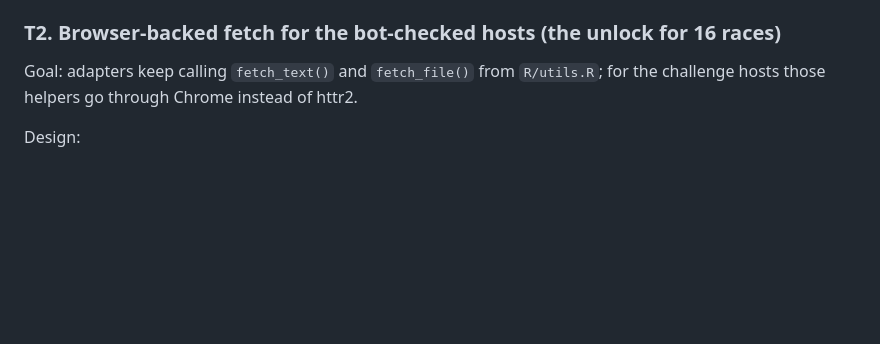
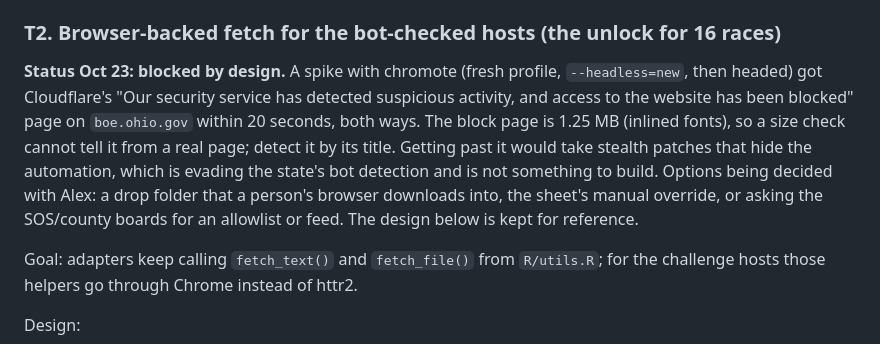
Before and after one commit to alexlundry/data_center_ballot_tracker, a Markdown page: docs/handoff-local-session.md, the part around the change. Drawn GitHub-style; blank space fills up the shorter version.

```diff
--- a/docs/handoff-local-session.md
+++ b/docs/handoff-local-session.md
@@ -27,6 +27,8 @@ Rscript R/count_registered_voters.R ~/Downloads/county_files --only WYANDOT
 The script now tries several precinct spellings and, if nothing matches, prints every precinct name and place-column value in `WYANDOT.txt`. Add the right `precinct_rx` for `oh-upper-sandusky` in `OHIO_JURISDICTIONS` if needed, rerun, commit `data/registered_voters_ohio.csv`, and put the number in column G row 23 of the sheet's `manual_results` tab with a source note in column Y.
 
 ### T2. Browser-backed fetch for the bot-checked hosts (the unlock for 16 races)
+
+**Status Oct 23: blocked by design.** A spike with chromote (fresh profile, `--headless=new`, then headed) got Cloudflare's "Our security service has detected suspicious activity, and access to the website has been blocked" page on `boe.ohio.gov` within 20 seconds, both ways. The block page is 1.25 MB (inlined fonts), so a size check cannot tell it from a real page; detect it by its title. Getting past it would take stealth patches that hide the automation, which is evading the state's bot detection and is not something to build. Options being decided with Alex: a drop folder that a person's browser downloads into, the sheet's manual override, or asking the SOS/county boards for an allowlist or feed. The design below is kept for reference.
 
 Goal: adapters keep calling `fetch_text()` and `fetch_file()` from `R/utils.R`; for the challenge hosts those helpers go through Chrome instead of httr2.
 
```
Also changed, not shown: CLAUDE.md (+3 -2 lines).
